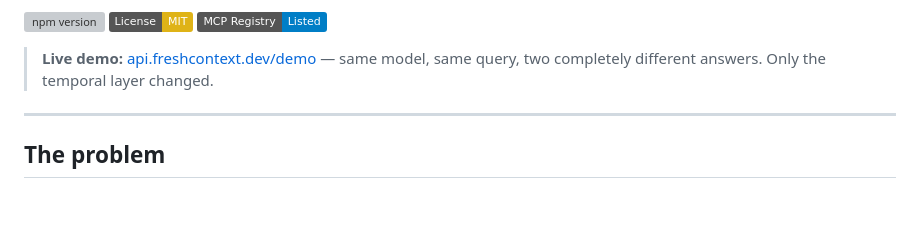
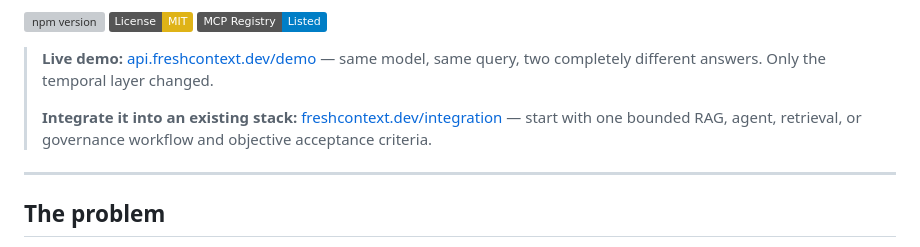
Before and after one commit to PrinceGabriel-lgtm/freshcontext-mcp, a Markdown page: README.md, the part around the change. GitHub-like rendering; badges without logos; blank space fills up the shorter version; grey boxes are pictures that could not be loaded.

Commit message:
docs: route technical evaluators to the integration offer
Add a single bounded-integration link near the README proof surface. No product, license, API, package, or roadmap changes.

```diff
--- a/README.md
+++ b/README.md
@@ -15,6 +15,8 @@ This repository is the integrated FreshContext Core/MCP package.
 [![MCP Registry](https://img.shields.io/badge/MCP%20Registry-Listed-blue)](https://registry.modelcontextprotocol.io)
 
 > **Live demo:** [api.freshcontext.dev/demo](https://api.freshcontext.dev/demo) — same model, same query, two completely different answers. Only the temporal layer changed.
+>
+> **Integrate it into an existing stack:** [freshcontext.dev/integration](https://freshcontext.dev/integration) — start with one bounded RAG, agent, retrieval, or governance workflow and objective acceptance criteria.
 
 ---
 
```
